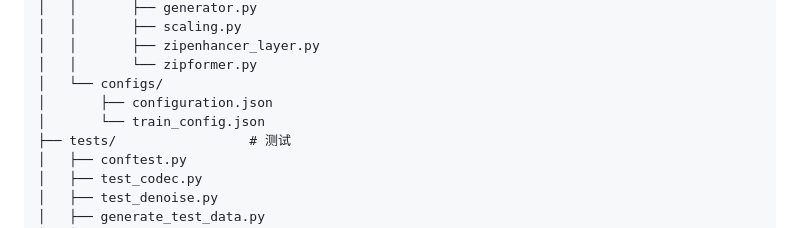
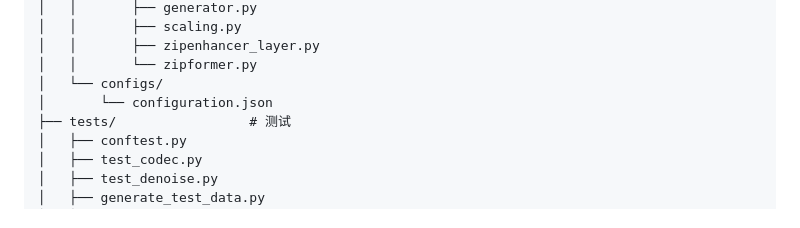
Before and after one commit to yenib7575/zipEnhancer, a Markdown page: README.md, the part around the change. Rendered like a GitHub page.

Commit message:
refactor: 移除冗余的训练和 ONNX 导出代码

```diff
--- a/README.md
+++ b/README.md
@@ -296,8 +296,7 @@ curl -X POST http://127.0.0.1:8765/denoise ^
 │   │       ├── zipenhancer_layer.py
 │   │       └── zipformer.py
 │   └── configs/
-│       ├── configuration.json
-│       └── train_config.json
+│       └── configuration.json
 ├── tests/                 # 测试
 │   ├── conftest.py
 │   ├── test_codec.py
```
